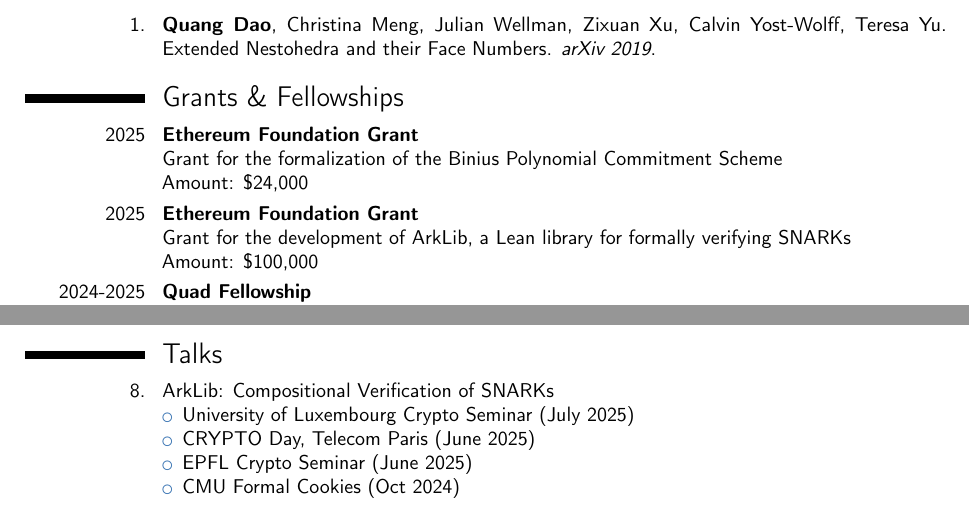
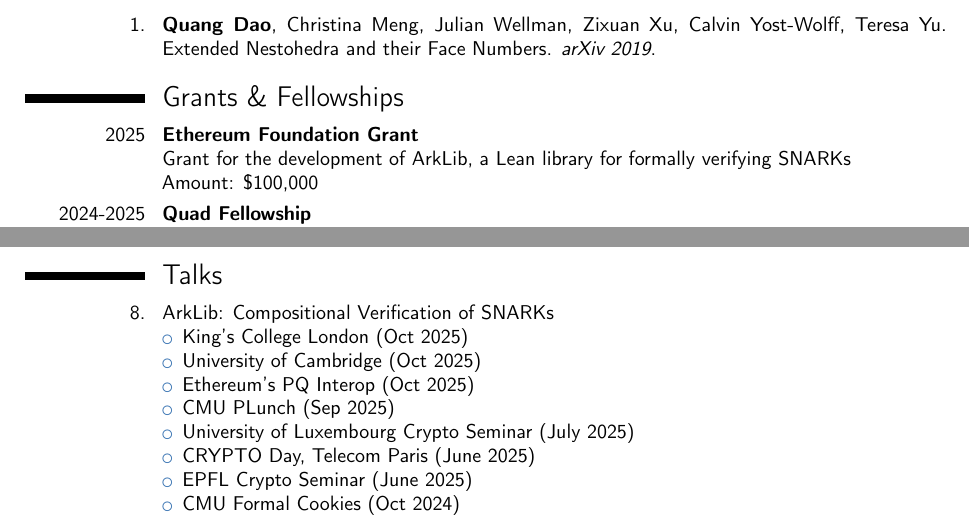
Before and after one commit to quangvdao/quangvdao.github.io, a LaTeX CV (CV/CV.tex): two parts of page 2 of 4, joined at a grey line, cut so that both start at the same text. Compiled offline with pdfLaTeX.

Commit message:
update CV

```diff
--- a/CV/CV.tex
+++ b/CV/CV.tex
@@ -77,13 +77,21 @@
 
 \section{Grants \& Fellowships}
 
-\cvitem{2025}{
-    \textbf{Ethereum Foundation Grant} \newline
-    Grant for the formalization of the Binius Polynomial Commitment Scheme
-    \newline
-    Amount: \$24,000
-    % (for 1 person, over 5 months)
-}
+% \cvitem{2025}{
+%     \textbf{Ethereum Foundation Grant} \newline
+%     Grant for the formalization of the IOR framework, t
+%     \newline
+%     Amount: \$24,000
+%     % (for 1 person, over 5 months)
+% }
+
+% \cvitem{2025}{
+%     \textbf{Ethereum Foundation Grant} \newline
+%     Grant for the formalization of the Binius Polynomial Commitment Scheme
+%     \newline
+%     Amount: \$24,000
+%     % (for 1 person, over 5 months)
+% }
 
 \cvitem{2025}{
     \textbf{Ethereum Foundation Grant} \newline
@@ -136,6 +144,10 @@ Awarded annually to the top 3 non-senior students in math at Columbia}
 
 \cvitem{8.}{ArkLib: Compositional Verification of SNARKs
 \begin{itemize}
+    \item King's College London (Oct 2025)
+    \item University of Cambridge (Oct 2025)
+    \item Ethereum's PQ Interop (Oct 2025)
+    \item CMU PLunch (Sep 2025)
     \item University of Luxembourg Crypto Seminar (July 2025)
     \item CRYPTO Day, Telecom Paris (June 2025)
     \item EPFL Crypto Seminar (June 2025)
```
Also changed, not shown: CV/CV.pdf.
